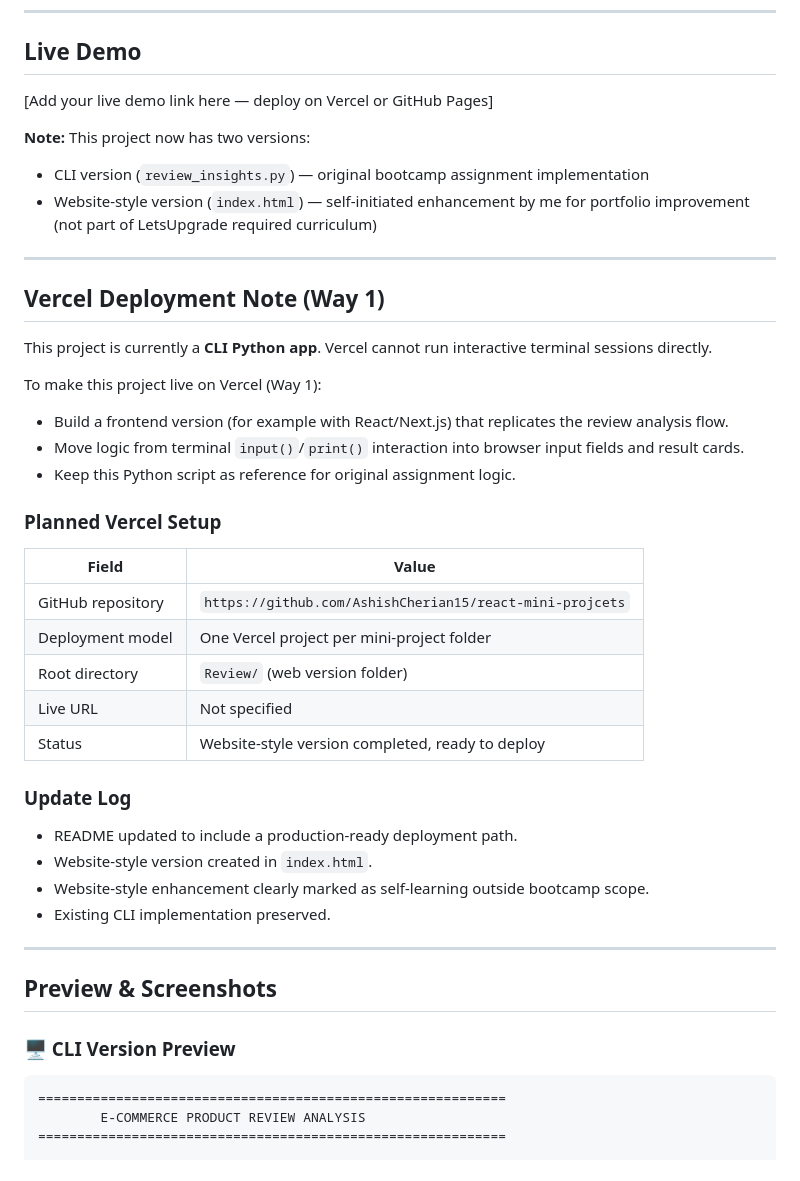
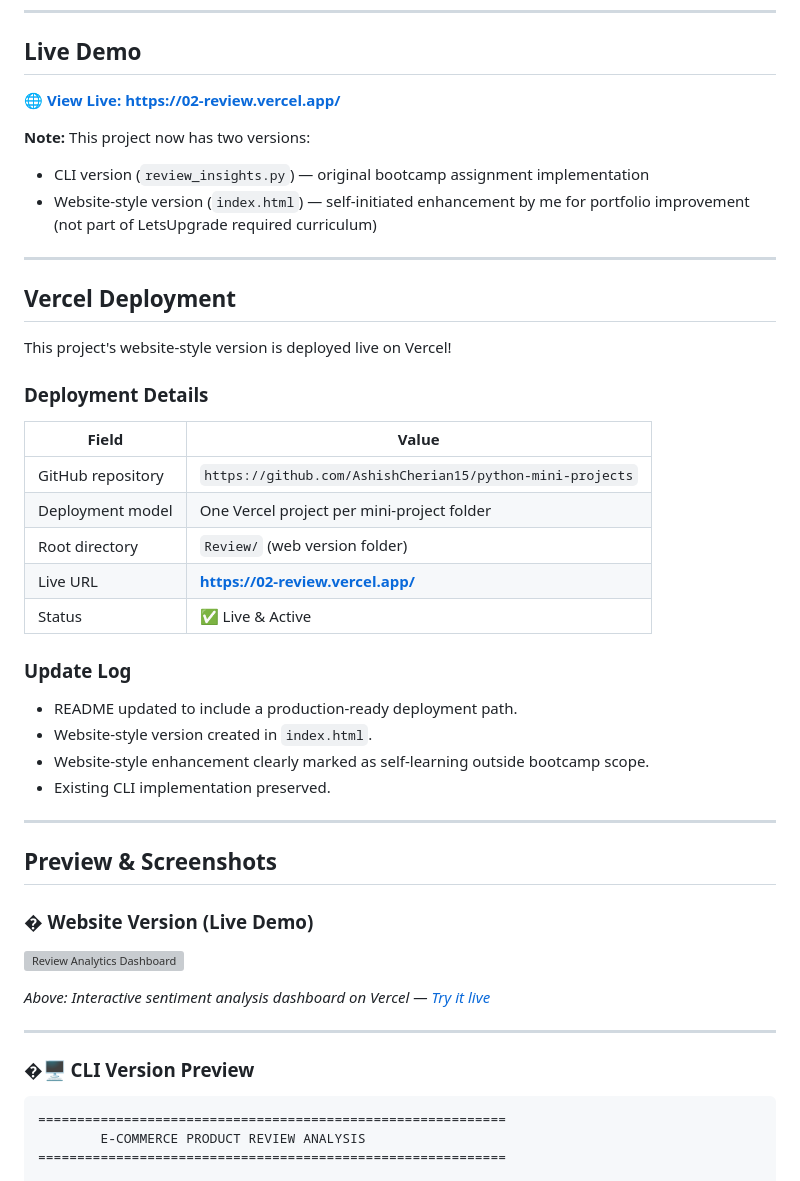
Before and after one commit to AshishCherian15/python-mini-projects, a Markdown page: Review/15_Ecommerce_Review_Insights_README.md, the part around the change. Drawn GitHub-style; grey boxes are pictures that could not be loaded.

````diff
--- a/Review/15_Ecommerce_Review_Insights_README.md
+++ b/Review/15_Ecommerce_Review_Insights_README.md
@@ -8,7 +8,7 @@ A Python program that analyses e-commerce product reviews using keyword matching
 
 ## Live Demo
 
-[Add your live demo link here — deploy on Vercel or GitHub Pages]
+🌐 **[View Live: https://02-review.vercel.app/](https://02-review.vercel.app/)**
 
 **Note:** This project now has two versions:
 - CLI version (`review_insights.py`) — original bootcamp assignment implementation
@@ -16,24 +16,19 @@ A Python program that analyses e-commerce product reviews using keyword matching
 
 ---
 
-## Vercel Deployment Note (Way 1)
+## Vercel Deployment
 
-This project is currently a **CLI Python app**. Vercel cannot run interactive terminal sessions directly.
+This project's website-style version is deployed live on Vercel!
 
-To make this project live on Vercel (Way 1):
-- Build a frontend version (for example with React/Next.js) that replicates the review analysis flow.
-- Move logic from terminal `input()`/`print()` interaction into browser input fields and result cards.
-- Keep this Python script as reference for original assignment logic.
-
-### Planned Vercel Setup
+### Deployment Details
 
 | Field | Value |
 |---|---|
-| GitHub repository | `https://github.com/AshishCherian15/react-mini-projcets` |
+| GitHub repository | `https://github.com/AshishCherian15/python-mini-projects` |
 | Deployment model | One Vercel project per mini-project folder |
 | Root directory | `Review/` (web version folder) |
-| Live URL | Not specified |
-| Status | Website-style version completed, ready to deploy |
+| Live URL | **[https://02-review.vercel.app/](https://02-review.vercel.app/)** |
+| Status | ✅ Live & Active |
 
 ### Update Log
 
@@ -46,7 +41,15 @@ To make this project live on Vercel (Way 1):
 
 ## Preview & Screenshots
 
-### 🖥️ CLI Version Preview
+### � Website Version (Live Demo)
+
+![Review Analytics Dashboard](REVIEW.jpg)
+
+*Above: Interactive sentiment analysis dashboard on Vercel — [Try it live](https://02-review.vercel.app/)*
+
+---
+
+### �🖥️ CLI Version Preview
 
 ```
 ============================================================
````
Also changed, not shown: ATM/14_Python_ATM_Simulation_README.md (+16 -13 lines), README.md (+10 -8 lines).
